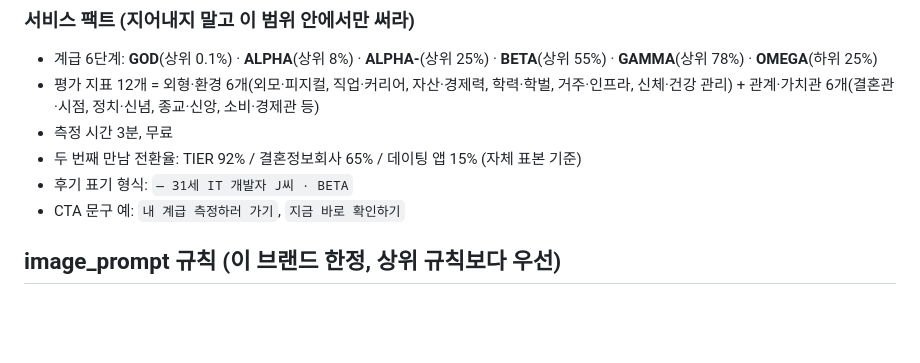
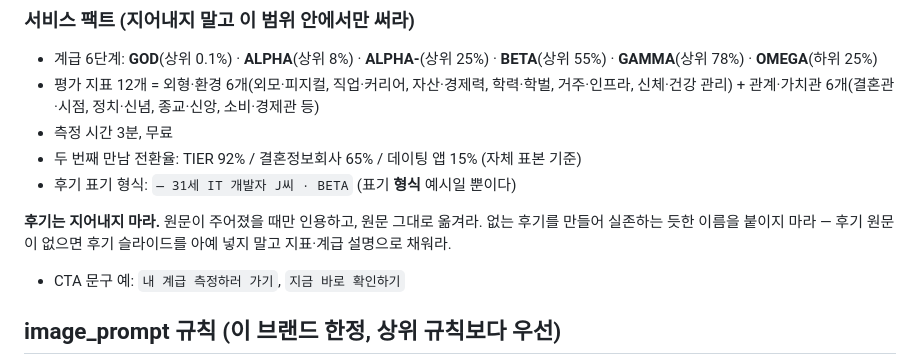
Before and after one commit to potenlab/instagram-automation, a Markdown page: prompts/layouts-tier.md, the part around the change. Rendered like a GitHub page; blank space fills up the shorter version.

```diff
--- a/prompts/layouts-tier.md
+++ b/prompts/layouts-tier.md
@@ -31,7 +31,11 @@
 - 평가 지표 12개 = 외형·환경 6개(외모·피지컬, 직업·커리어, 자산·경제력, 학력·학벌, 거주·인프라, 신체·건강 관리) + 관계·가치관 6개(결혼관·시점, 정치·신념, 종교·신앙, 소비·경제관 등)
 - 측정 시간 3분, 무료
 - 두 번째 만남 전환율: TIER 92% / 결혼정보회사 65% / 데이팅 앱 15% (자체 표본 기준)
-- 후기 표기 형식: `— 31세 IT 개발자 J씨 · BETA`
+- 후기 표기 형식: `— 31세 IT 개발자 J씨 · BETA` (표기 **형식** 예시일 뿐이다)
+
+**후기는 지어내지 마라.** 원문이 주어졌을 때만 인용하고, 원문 그대로 옮겨라.
+없는 후기를 만들어 실존하는 듯한 이름을 붙이지 마라 — 후기 원문이 없으면 후기
+슬라이드를 아예 넣지 말고 지표·계급 설명으로 채워라.
 - CTA 문구 예: `내 계급 측정하러 가기`, `지금 바로 확인하기`
 
 ## image_prompt 규칙 (이 브랜드 한정, 상위 규칙보다 우선)
```
Also changed, not shown: prompts/layouts-potenstudio.md (+11 -2 lines).
